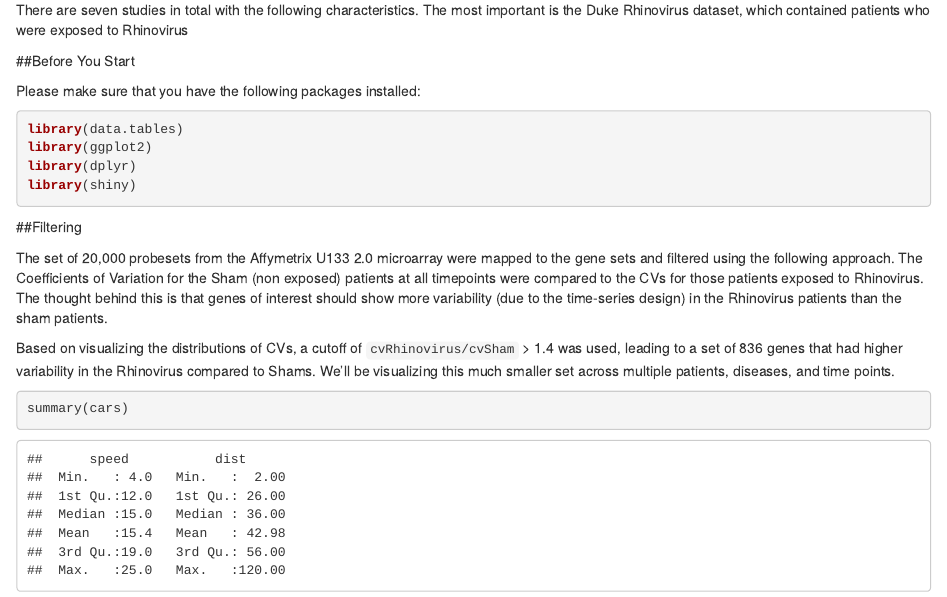
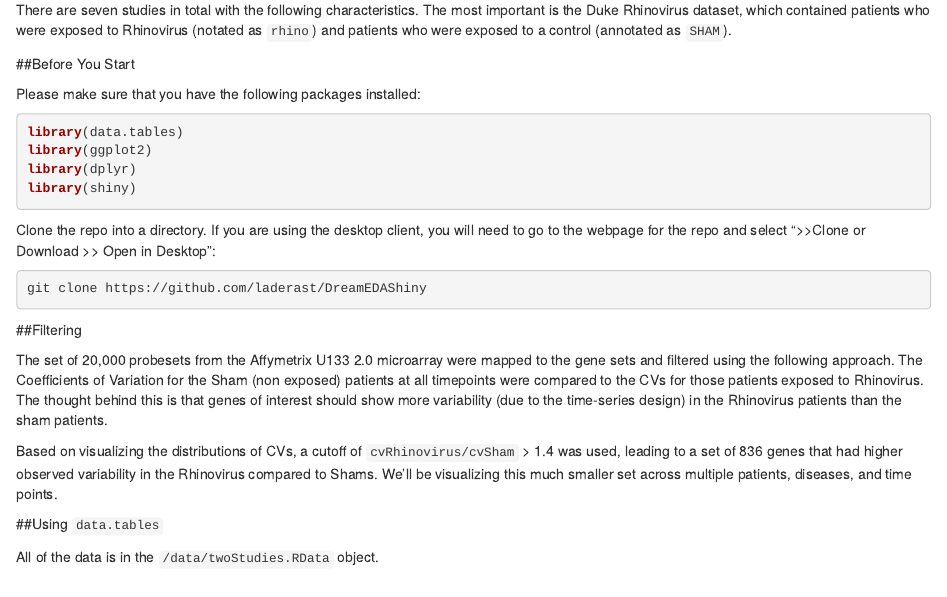
Before and after one commit to laderast/DreamEDAShiny, an R Markdown document (shinyEDATutorial.Rmd): the page in a window 1100 px wide, from 160 px down. Rendered offline with R 4.5, knitr and Pandoc, with nearby package versions.

Commit message:
Updated Tutorial

````diff
--- a/shinyEDATutorial.Rmd
+++ b/shinyEDATutorial.Rmd
@@ -7,7 +7,7 @@ output: html_document
 
 The goal of today's workshop is to examine a set of genes across a number of cohorts for Dream Challenge Dataset.
 
-There are seven studies in total with the following characteristics. The most important is the Duke Rhinovirus dataset, which contained patients who were exposed to Rhinovirus
+There are seven studies in total with the following characteristics. The most important is the Duke Rhinovirus dataset, which contained patients who were exposed to Rhinovirus (notated as `rhino`) and patients who were exposed to a control (annotated as `SHAM`).
 
 ##Before You Start
 
@@ -20,19 +20,21 @@ library(dplyr)
 library(shiny)
 ```
 
+Clone the repo into a directory. If you are using the desktop client, you will need to go to the webpage for the repo and select ">>Clone or Download >> Open in Desktop":
+
+```{r eval = FALSE}
+git clone https://github.com/laderast/DreamEDAShiny
+```
+
 ##Filtering
 
 The set of 20,000 probesets from the Affymetrix U133 2.0 microarray were mapped to the gene sets and filtered using the following approach. The Coefficients of Variation for the Sham (non exposed) patients at all timepoints were compared to the CVs for those patients exposed to Rhinovirus. The thought behind this is that genes of interest should show more variability (due to the time-series design) in the Rhinovirus patients than the sham patients.
 
-Based on visualizing the distributions of CVs, a cutoff of `cvRhinovirus/cvSham` > 1.4 was used, leading to a set of 836 genes that had higher variability in the Rhinovirus compared to Shams. We'll be visualizing this much smaller set across multiple patients, diseases, and time points.
-
-```{r}
-summary(cars)
-```
+Based on visualizing the distributions of CVs, a cutoff of `cvRhinovirus/cvSham` > 1.4 was used, leading to a set of 836 genes that had higher observed variability in the Rhinovirus compared to Shams. We'll be visualizing this much smaller set across multiple patients, diseases, and time points.
 
 ##Using `data.tables`
 
-
+All of the data is in the `/data/twoStudies.RData` object.
 
 
 ##Visualizing Gene Sets
````
Also changed, not shown: server.R (+5 -2 lines).
